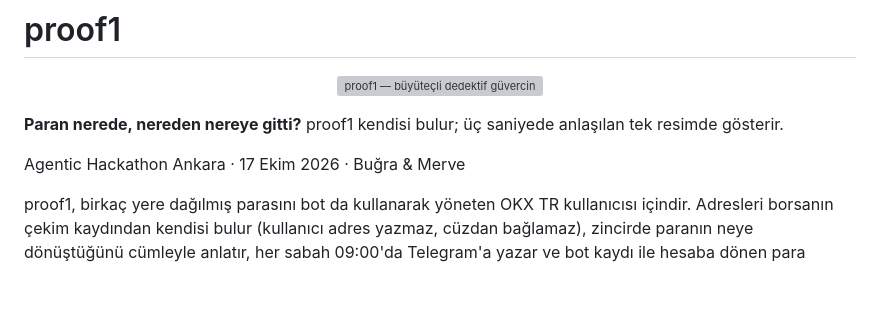
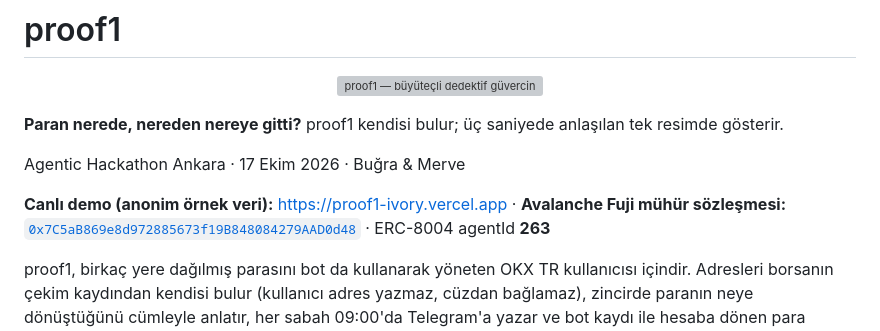
Before and after one commit to mryavascann/Proof1, a Markdown page: README.md, the part around the change. Rendered like a GitHub page; blank space fills up the shorter version; grey boxes are pictures that could not be loaded.

Commit message:
README: canlı demo bağlantısı ve Avalanche Fuji mühür sözleşmesi başta
Co-Authored-By: Claude Opus 5.5 <noreply@anthropic.com>

```diff
--- a/README.md
+++ b/README.md
@@ -5,6 +5,8 @@
 **Paran nerede, nereden nereye gitti?** proof1 kendisi bulur; üç saniyede anlaşılan tek resimde gösterir.
 
 Agentic Hackathon Ankara · 17 Ekim 2026 · Buğra & Merve
+
+**Canlı demo (anonim örnek veri):** https://proof1-ivory.vercel.app · **Avalanche Fuji mühür sözleşmesi:** [`0x7C5aB869e8d972885673f19B848084279AAD0d48`](https://testnet.snowtrace.io/address/0x7C5aB869e8d972885673f19B848084279AAD0d48) · ERC-8004 agentId **263**
 
 proof1, birkaç yere dağılmış parasını bot da kullanarak yöneten OKX TR kullanıcısı içindir. Adresleri borsanın çekim kaydından kendisi bulur (kullanıcı adres yazmaz, cüzdan bağlamaz), zincirde paranın neye dönüştüğünü cümleyle anlatır, her sabah 09:00'da Telegram'a yazar ve bot kaydı ile hesaba dönen para uyuşmadığında hemen uyarır.
 
```
